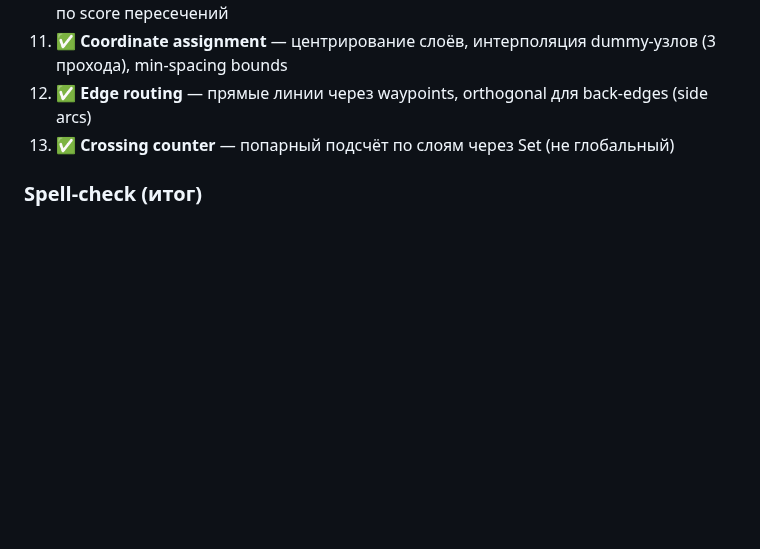
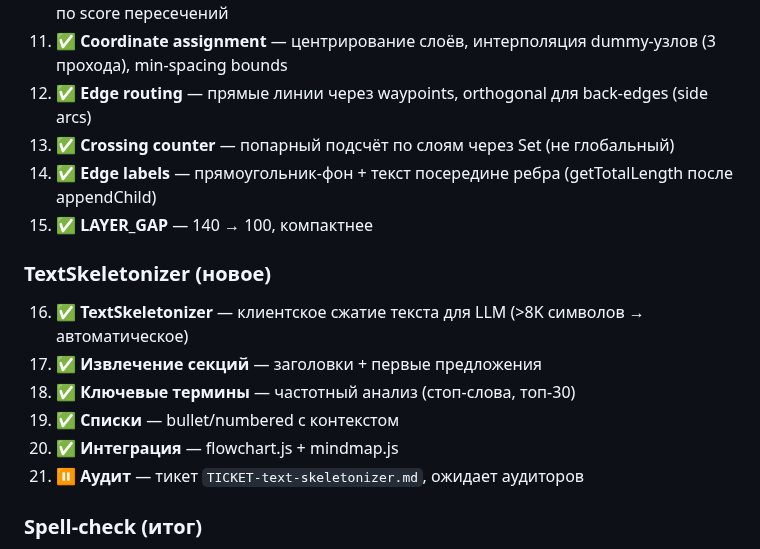
Before and after one commit to VVSh-st/paste-copy, a Markdown page: HANDOFF.md, the part around the change. GitHub-like rendering; blank space fills up the shorter version.

Commit message:
docs: update HANDOFF with TextSkeletonizer and edge labels

```diff
--- a/HANDOFF.md
+++ b/HANDOFF.md
@@ -40,6 +40,17 @@
 11. ✅ **Coordinate assignment** — центрирование слоёв, интерполяция dummy-узлов (3 прохода), min-spacing bounds
 12. ✅ **Edge routing** — прямые линии через waypoints, orthogonal для back-edges (side arcs)
 13. ✅ **Crossing counter** — попарный подсчёт по слоям через Set (не глобальный)
+14. ✅ **Edge labels** — прямоугольник-фон + текст посередине ребра (getTotalLength после appendChild)
+15. ✅ **LAYER_GAP** — 140 → 100, компактнее
+
+### TextSkeletonizer (новое)
+
+16. ✅ **TextSkeletonizer** — клиентское сжатие текста для LLM (>8K символов → автоматическое)
+17. ✅ **Извлечение секций** — заголовки + первые предложения
+18. ✅ **Ключевые термины** — частотный анализ (стоп-слова, топ-30)
+19. ✅ **Списки** — bullet/numbered с контекстом
+20. ✅ **Интеграция** — flowchart.js + mindmap.js
+21. ⏸ **Аудит** — тикет `TICKET-text-skeletonizer.md`, ожидает аудиторов
 
 ### Spell-check (итог)
 
```
